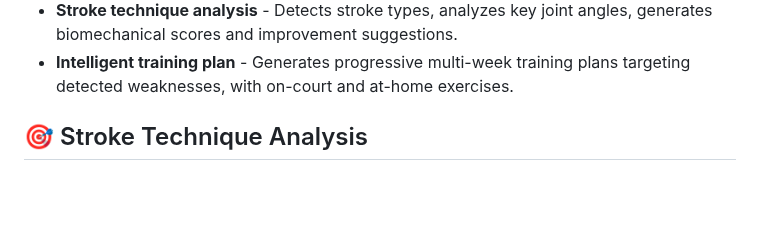
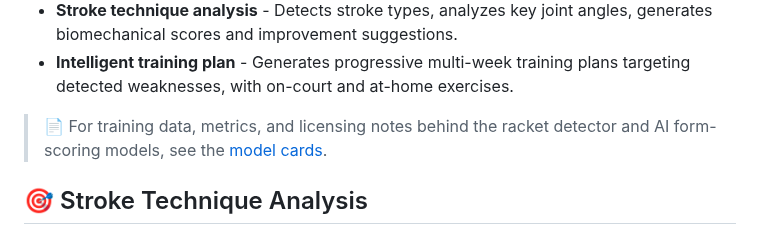
Before and after one commit to seafood-rice/Good-Badminton, a Markdown page: README_EN.md, the part around the change. GitHub-like rendering; blank space fills up the shorter version.

Commit message:
docs: model cards for trained weights (racket detector, quality scorer)
Co-Authored-By: Claude Fable 5 <noreply@anthropic.com>

```diff
--- a/README_EN.md
+++ b/README_EN.md
@@ -58,6 +58,8 @@ Video preview: `assets/demo_en.mp4`.
 - **Local execution** - Videos, models, and analysis outputs stay on your local machine.
 - **Stroke technique analysis** - Detects stroke types, analyzes key joint angles, generates biomechanical scores and improvement suggestions.
 - **Intelligent training plan** - Generates progressive multi-week training plans targeting detected weaknesses, with on-court and at-home exercises.
+
+> 📄 For training data, metrics, and licensing notes behind the racket detector and AI form-scoring models, see the [model cards](docs/model-cards.md).
 
 ## 🎯 Stroke Technique Analysis
 
```
Also changed, not shown: README.md (+2 -0 lines), docs/model-cards.md (added, +166 -0 lines).
